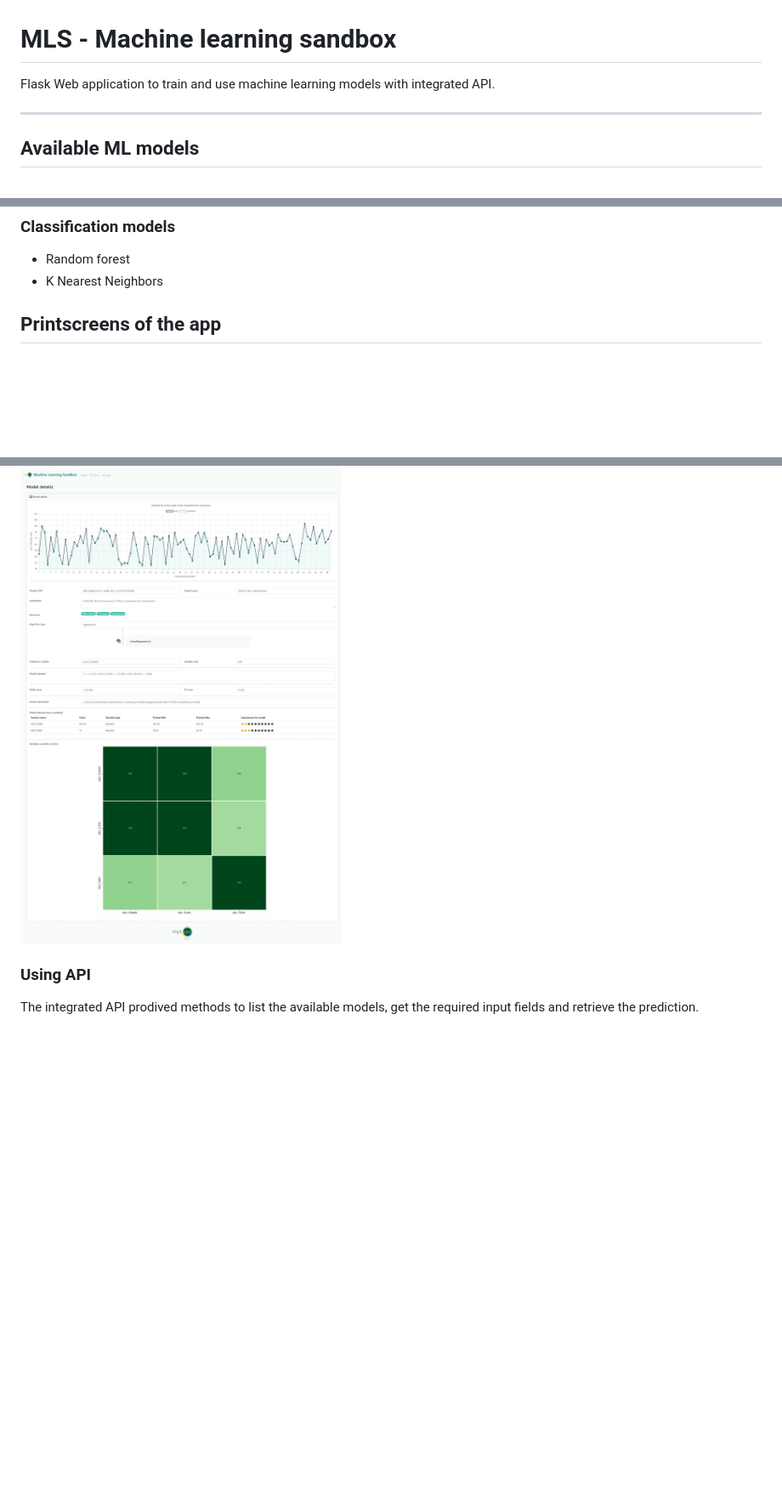
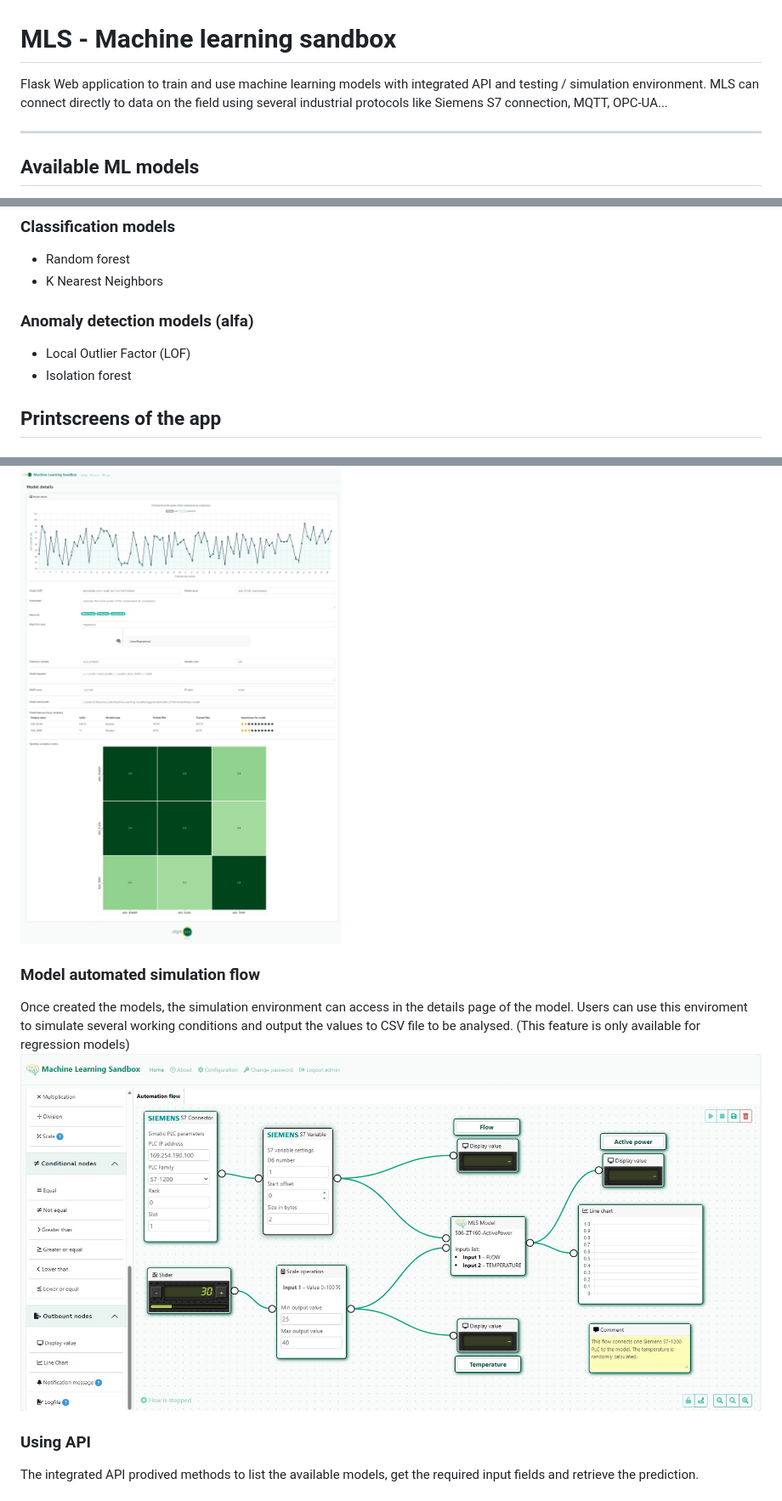
Before and after one commit to CLSoftSilvestre/Machine-Learning-Sandbox, a Markdown page: README.md, 3 parts joined by grey strips. Shown: that part at 85% size. GitHub-like rendering; pictures changed too: screenshots/automation_flows.jpeg (added); blank space fills up the shorter version.

Commit message:
Updated readme and bufix in hamburger icon color

```diff
--- a/README.md
+++ b/README.md
@@ -1,5 +1,5 @@
 # MLS - Machine learning sandbox
-Flask Web application to train and use machine learning models with integrated API.
+Flask Web application to train and use machine learning models with integrated API and testing / simulation environment. MLS can connect directly to data on the field using several industrial protocols like Siemens S7 connection, MQTT, OPC-UA...
 ***
 ## Available ML models
 The platform can train several types of models including classification and regressions.
@@ -16,6 +16,10 @@ Sdandard scaler and feature reduction can also be applied in the pipeline by sel
 ### Classification models
 - Random forest
 - K Nearest Neighbors
+
+### Anomaly detection models (alfa)
+- Local Outlier Factor (LOF)
+- Isolation forest
 
 
 ## Printscreens of the app
@@ -42,6 +46,10 @@ Here the user can set the deatils of the model and select the model algorithm.
 ### Check the model performance
 After training the model, it will be saved in the folder ./app/models/. The user can check the performance of the model accesing the model details in the main screen of the application. It will be visible the chart with the Real vs Predicted values (limited to 100 tests) created during the training and will be shown the R^2^ and MSE scores.
 ![alt text](./screenshots/details.jpeg?raw=true)
+
+### Model automated simulation flow
+Once created the models, the simulation environment can access in the details page of the model. Users can use this enviroment to simulate several working conditions and output the values to CSV file to be analysed. (This feature is only available for regression models)
+![alt text](./screenshots/automation_flows.jpeg?raw=true)
 
 ### Using API
 The integrated API prodived methods to list the available models, get the required input fields and retrieve the prediction.
```
Also changed, not shown: 1 other file.
